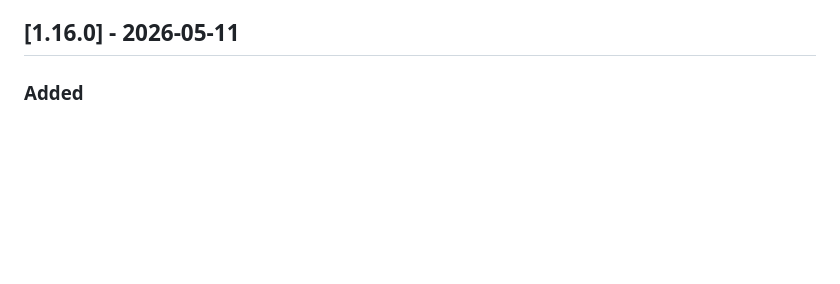
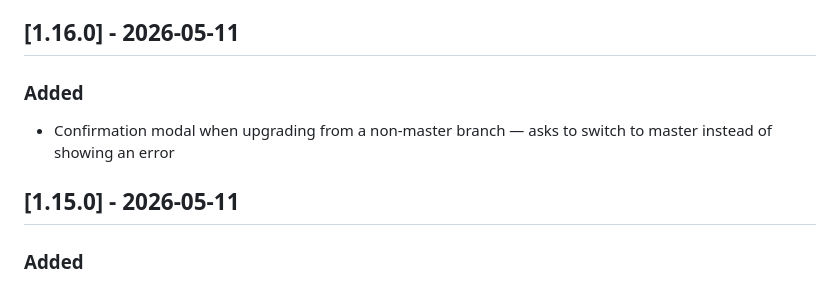
Before and after one commit to bsebben/agent-triage, a Markdown page: CHANGELOG.md, the part around the change. Drawn GitHub-style; blank space fills up the shorter version.

Commit message:
fix: restore missing 1.15.0 and 1.16.0 changelog entries from master
Co-Authored-By: Claude Opus 4.6 (1M context) <noreply@anthropic.com>

```diff
--- a/CHANGELOG.md
+++ b/CHANGELOG.md
@@ -14,6 +14,12 @@ and this project adheres to [Semantic Versioning](https://semver.org/).
 - Max Sessions toggle in the settings panel for runtime changes without editing config.json
 
 ## [1.16.0] - 2026-05-11
+
+### Added
+
+- Confirmation modal when upgrading from a non-master branch — asks to switch to master instead of showing an error
+
+## [1.15.0] - 2026-05-11
 
 ### Added
 
```
